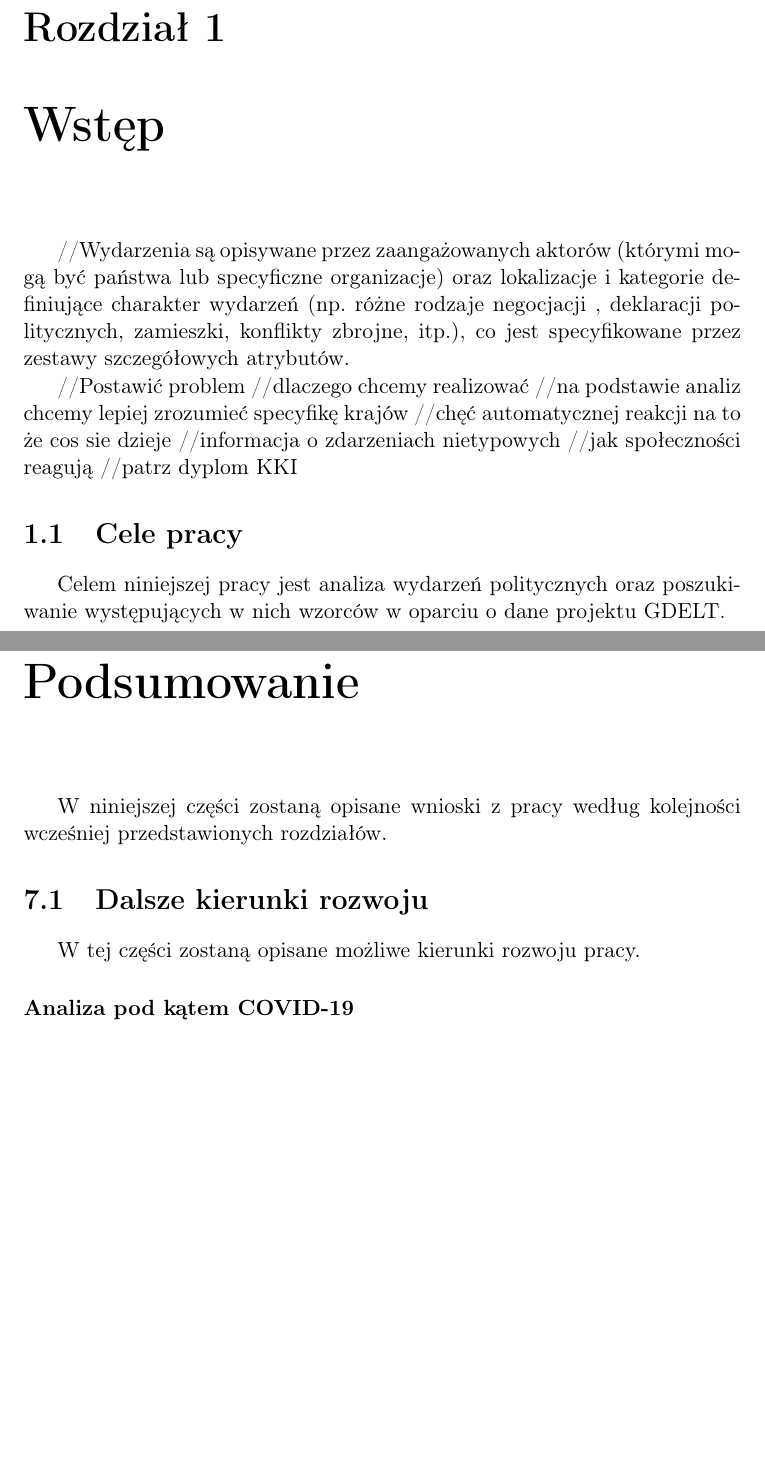
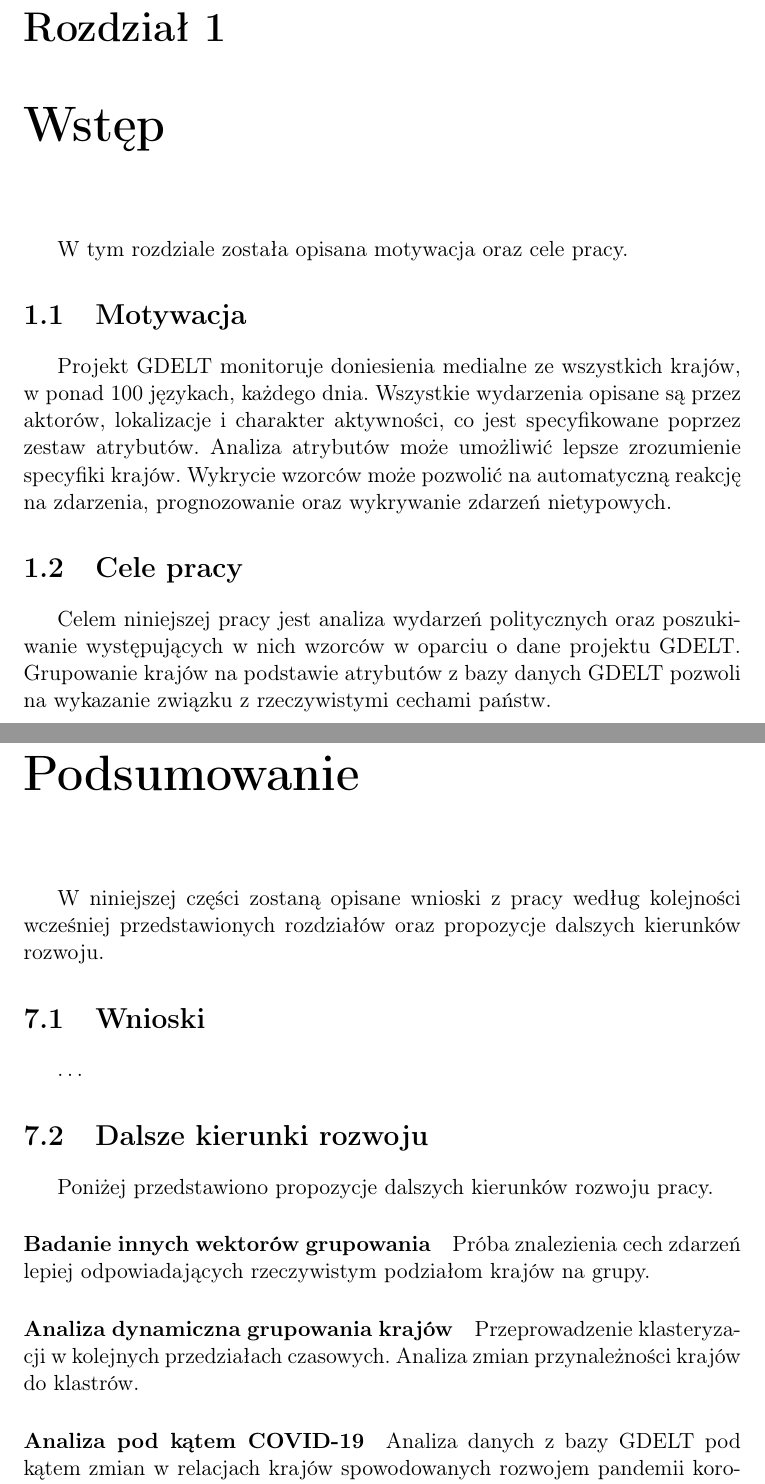
Before and after one commit to mijapa/GDELT, a LaTeX thesis (text/praca.tex): two parts of pages 4 and 87 of 89 before the commit and two parts of pages 4 and 87 of 90 after it, joined at a grey line, cut so that both start at the same text, the shorter picture padded with empty space. Compiled offline with pdfLaTeX.

Commit message:
Add more description to chapters

```diff
--- a/text/praca.tex
+++ b/text/praca.tex
@@ -62,19 +62,20 @@ singlelinecheck=off
 
 
     \chapter{Wstęp}
-    //Wydarzenia są opisywane przez zaangażowanych aktorów (którymi mogą być państwa lub specyficzne organizacje) oraz lokalizacje i kategorie definiujące charakter wydarzeń (np. różne rodzaje negocjacji , deklaracji politycznych, zamieszki, konflikty zbrojne, itp.), co jest specyfikowane przez zestawy szczegółowych atrybutów.
 
-    //Postawić problem
-    //dlaczego chcemy realizować
-    //na podstawie analiz chcemy lepiej zrozumieć specyfikę krajów
-    //chęć automatycznej reakcji na to że cos sie dzieje
-    //informacja o zdarzeniach nietypowych
-    //jak społeczności reagują
-    //patrz dyplom KKI
+    W tym rozdziale została opisana motywacja oraz cele pracy.
+
+
+    \section{Motywacja}
+    Projekt GDELT monitoruje doniesienia medialne ze wszystkich krajów, w ponad 100 językach, każdego dnia.
+    Wszystkie wydarzenia opisane są przez aktorów, lokalizacje i charakter aktywności, co jest specyfikowane poprzez zestaw atrybutów.
+    Analiza atrybutów może umożliwić lepsze zrozumienie specyfiki krajów.
+    Wykrycie wzorców może pozwolić na automatyczną reakcję na zdarzenia, prognozowanie oraz wykrywanie zdarzeń nietypowych.
 
 
     \section{Cele pracy}
     Celem niniejszej pracy jest analiza wydarzeń politycznych oraz poszukiwanie występujących w nich wzorców w oparciu o dane projektu GDELT.
+    Grupowanie krajów na podstawie atrybutów z bazy danych GDELT pozwoli na wykazanie związku z rzeczywistymi cechami państw.
 
 
     \chapter{Przegląd dziedziny}
@@ -1226,10 +1233,22 @@ singlelinecheck=off
 
 
     \chapter{Podsumowanie}
-    W niniejszej części zostaną opisane wnioski z pracy według kolejności wcześniej przedstawionych rozdziałów.
+    W niniejszej części zostaną opisane wnioski z pracy według kolejności wcześniej przedstawionych rozdziałów oraz propozycje dalszych kierunków rozwoju.
+
+
+    \section{Wnioski}
+    \ldots
 
 
     \section{Dalsze kierunki rozwoju}
-    W tej części zostaną opisane możliwe kierunki rozwoju pracy.
+    Poniżej przedstawiono propozycje dalszych kierunków rozwoju pracy.
+
+    \paragraph{Badanie innych wektorów grupowania}
+    Próba znalezienia cech zdarzeń lepiej odpowiadających rzeczywistym podziałom krajów na grupy.
+
+    \paragraph{Analiza dynamiczna grupowania krajów}
+    Przeprowadzenie klasteryzacji w kolejnych przedziałach czasowych.
+    Analiza zmian przynależności krajów do klastrów.
 
     \paragraph{Analiza pod kątem COVID-19}
+    Analiza danych z bazy GDELT pod kątem zmian w relacjach krajów spowodowanych rozwojem pandemii koronawirusa.
```
Also changed, not shown: text/praca.tex (24 more changed lines).
